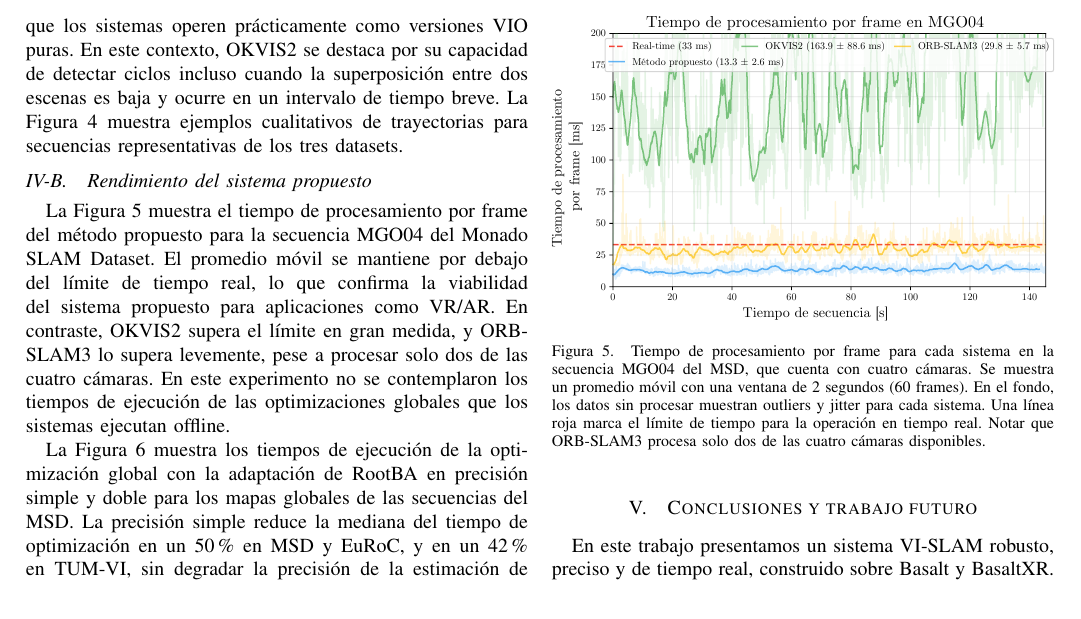
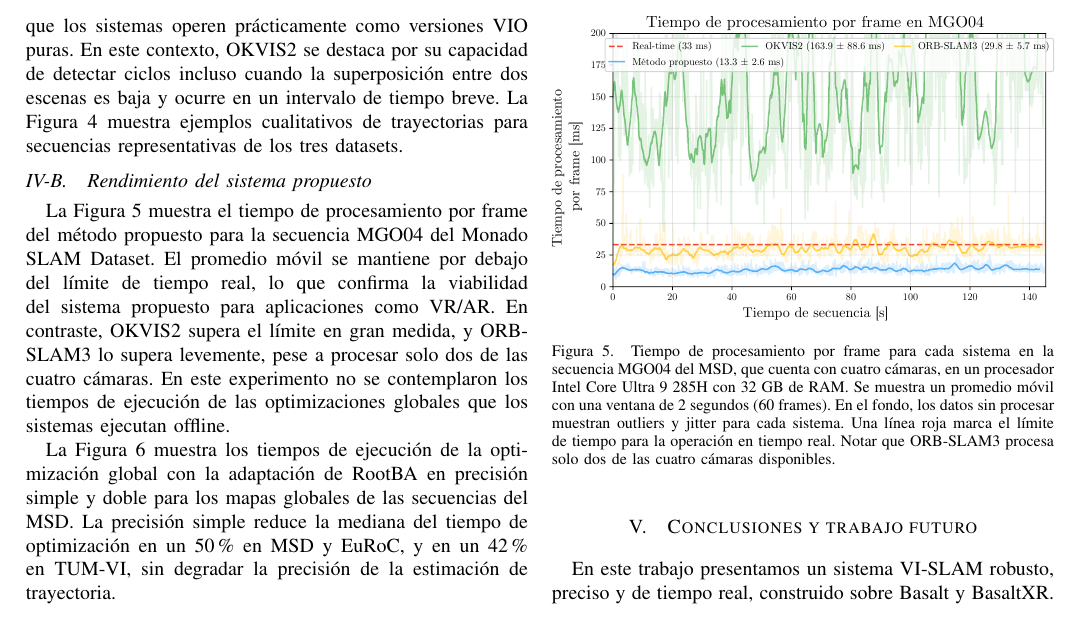
Before and after one commit to TomasSantucci/jar2026-paper, a LaTeX paper (main.tex, which reads src/experiments.tex): part of page 5 of 6, cut so that both start at the same text. Compiled offline with pdfLaTeX.

Commit message:
add cpu in frame timings figure

```diff
--- a/src/experiments.tex
+++ b/src/experiments.tex
@@ -71,7 +71,7 @@ y ORB-SLAM3 lo supera levemente, pese a procesar solo dos de las cuatro cámaras
 \begin{figure}[!htbp]
     \centering
     \includegraphics[width=1\linewidth]{images/MGO04.timings.sp.pdf}
-    \caption{Tiempo de procesamiento por frame para cada sistema en la secuencia MGO04 del MSD, que cuenta con cuatro cámaras. Se muestra un promedio móvil con una ventana de 2 segundos (60 frames). En el fondo, los datos sin procesar muestran outliers y jitter para cada sistema. Una línea roja marca el límite de tiempo para la operación en tiempo real. Notar que ORB-SLAM3 procesa solo dos de las cuatro cámaras disponibles.}
+    \caption{Tiempo de procesamiento por frame para cada sistema en la secuencia MGO04 del MSD, que cuenta con cuatro cámaras, en un procesador Intel Core Ultra 9 285H con 32 GB de RAM. Se muestra un promedio móvil con una ventana de 2 segundos (60 frames). En el fondo, los datos sin procesar muestran outliers y jitter para cada sistema. Una línea roja marca el límite de tiempo para la operación en tiempo real. Notar que ORB-SLAM3 procesa solo dos de las cuatro cámaras disponibles.}
     \label{fig:mgo04_frame_timings}
 \end{figure}
 
```
